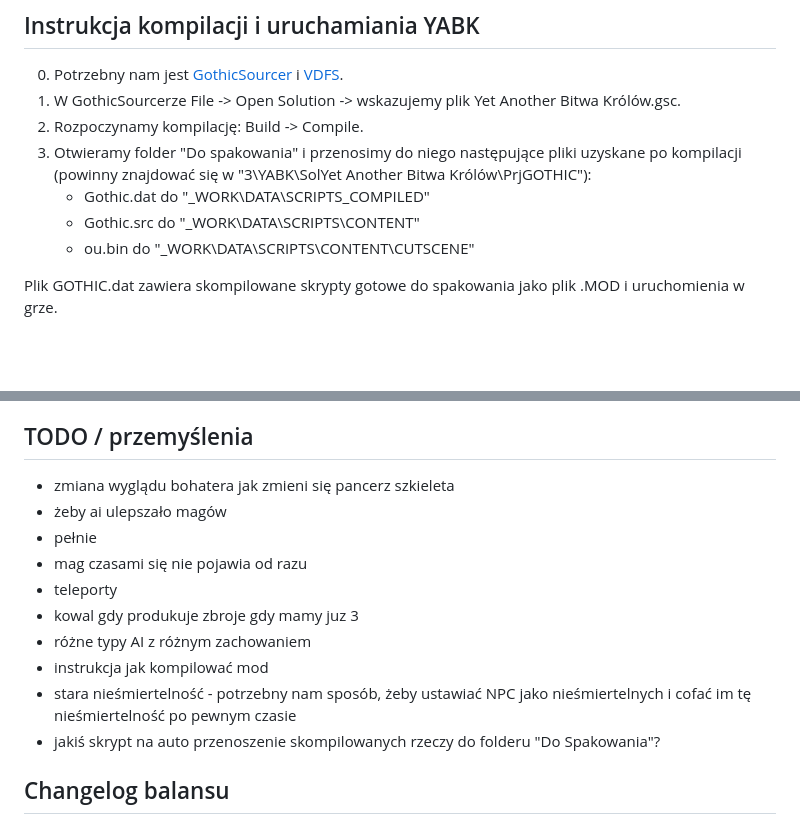
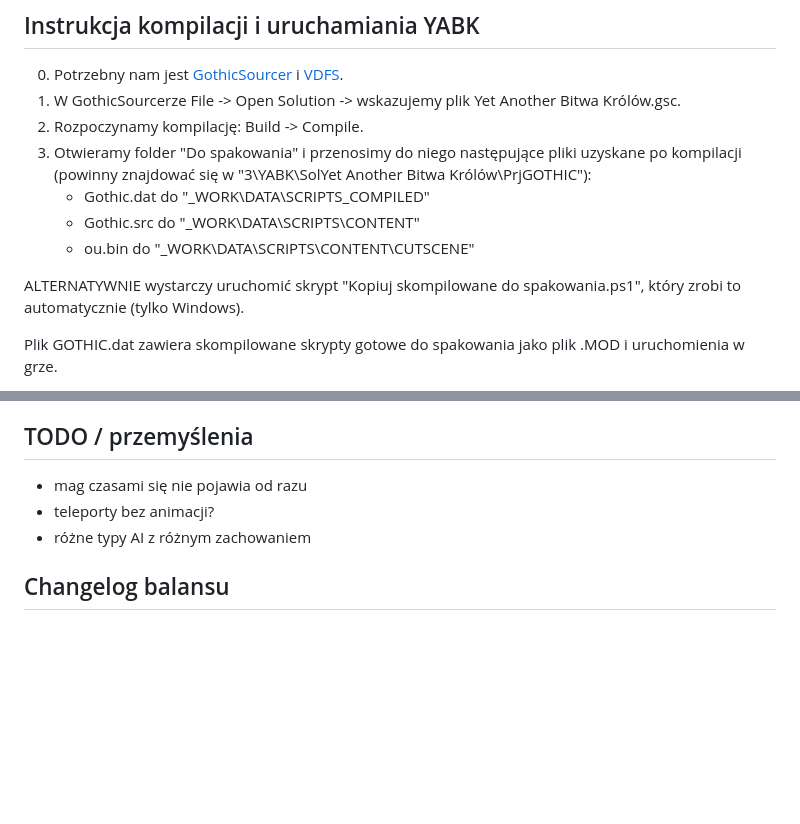
Before and after one commit to Stukeley/YABK, a Markdown page: README.md, 2 parts joined by grey strips. GitHub-like rendering; blank space fills up the shorter version.

Commit message:
Aktualizacja README.

```diff
--- a/README.md
+++ b/README.md
@@ -44,6 +44,8 @@ Oznaczenia w plikach:
    - Gothic.src do "\_WORK\DATA\SCRIPTS\CONTENT"
    - ou.bin do "\_WORK\DATA\SCRIPTS\CONTENT\CUTSCENE"
 
+ALTERNATYWNIE wystarczy uruchomić skrypt "Kopiuj skompilowane do spakowania.ps1", który zrobi to automatycznie (tylko Windows).
+
 Plik GOTHIC.dat zawiera skompilowane skrypty gotowe do spakowania jako plik .MOD i uruchomienia w grze.
 
 Pliki Gothic.src i ou.bin to pliki zawierające przede wszystkim spolszczone dialogi, które w oryginalnej wersji modyfikacji były po niemiecku, i należy je zawrzeć w spakowanej modyfikacji.
@@ -65,16 +67,9 @@ Przydatne zasoby:
 - Gothic API (to OpenGothic, ale oryginał jest podobny): https://github.com/Try/OpenGothic/wiki/Daedalus-scripts
 
 ## TODO / przemyślenia
-- zmiana wyglądu bohatera jak zmieni się pancerz szkieleta
-- żeby ai ulepszało magów
-- pełnie
 - mag czasami się nie pojawia od razu
-- teleporty
-- kowal gdy produkuje zbroje gdy mamy juz 3
+- teleporty bez animacji?
 - różne typy AI z różnym zachowaniem
-- instrukcja jak kompilować mod
-- stara nieśmiertelność - potrzebny nam sposób, żeby ustawiać NPC jako nieśmiertelnych i cofać im tę nieśmiertelność po pewnym czasie
-- jakiś skrypt na auto przenoszenie skompilowanych rzeczy do folderu "Do Spakowania"?
 
 ## Changelog balansu
 - Usunięto perk za punkty honoru "Nieśmiertelność" i zamieniono go perkiem "Bonusowe HP" - jest to spowodowane faktem, że wcześniejsza wersja umiejętności była bardzo pobugowana i nie było możliwości sprawienia, by działała dokładnie tak, jak zamierzyli oryginalni twórcy
```
